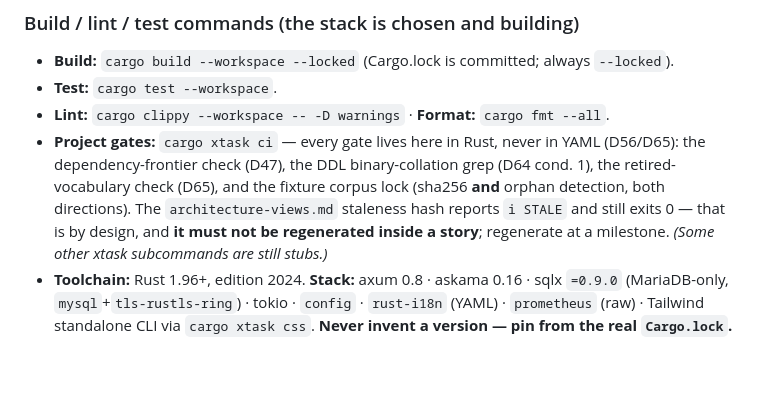
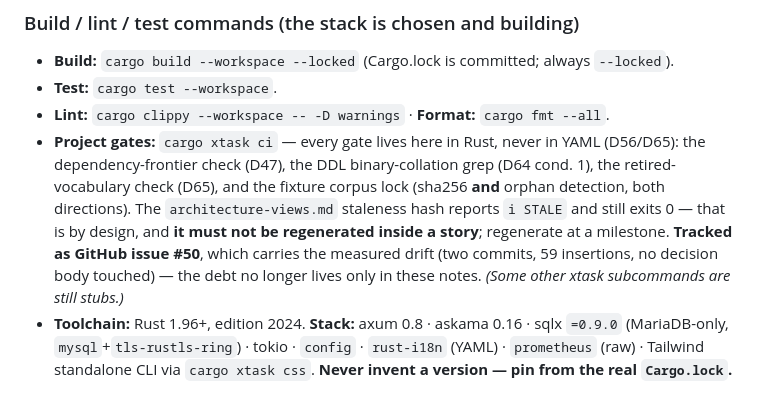
Before and after one commit to guycorbaz/opencmdb, a Markdown page: CLAUDE.md, the part around the change. Drawn GitHub-style; blank space fills up the shorter version.

```diff
--- a/CLAUDE.md
+++ b/CLAUDE.md
@@ -11,7 +11,7 @@ This file provides guidance to Claude Code (claude.ai/code) when working with co
 - **Build:** `cargo build --workspace --locked` (Cargo.lock is committed; always `--locked`).
 - **Test:** `cargo test --workspace`.
 - **Lint:** `cargo clippy --workspace -- -D warnings` · **Format:** `cargo fmt --all`.
-- **Project gates:** `cargo xtask ci` — every gate lives here in Rust, never in YAML (D56/D65): the dependency-frontier check (D47), the DDL binary-collation grep (D64 cond. 1), the retired-vocabulary check (D65), and the fixture corpus lock (sha256 **and** orphan detection, both directions). The `architecture-views.md` staleness hash reports `ℹ STALE` and still exits 0 — that is by design, and **it must not be regenerated inside a story**; regenerate at a milestone. *(Some other xtask subcommands are still stubs.)*
+- **Project gates:** `cargo xtask ci` — every gate lives here in Rust, never in YAML (D56/D65): the dependency-frontier check (D47), the DDL binary-collation grep (D64 cond. 1), the retired-vocabulary check (D65), and the fixture corpus lock (sha256 **and** orphan detection, both directions). The `architecture-views.md` staleness hash reports `ℹ STALE` and still exits 0 — that is by design, and **it must not be regenerated inside a story**; regenerate at a milestone. **Tracked as GitHub issue #50**, which carries the measured drift (two commits, 59 insertions, no decision body touched) — the debt no longer lives only in these notes. *(Some other xtask subcommands are still stubs.)*
 - **Toolchain:** Rust 1.96+, edition 2024. **Stack:** axum 0.8 · askama 0.16 · sqlx `=0.9.0` (MariaDB-only, `mysql`+`tls-rustls-ring`) · tokio · `config` · `rust-i18n` (YAML) · `prometheus` (raw) · Tailwind standalone CLI via `cargo xtask css`. **Never invent a version — pin from the real `Cargo.lock`.**
 
 ### The dependency frontier is load-bearing (D47), and it is a gate
```
Also changed, not shown: docs/project-context.md (+13 -3 lines).
